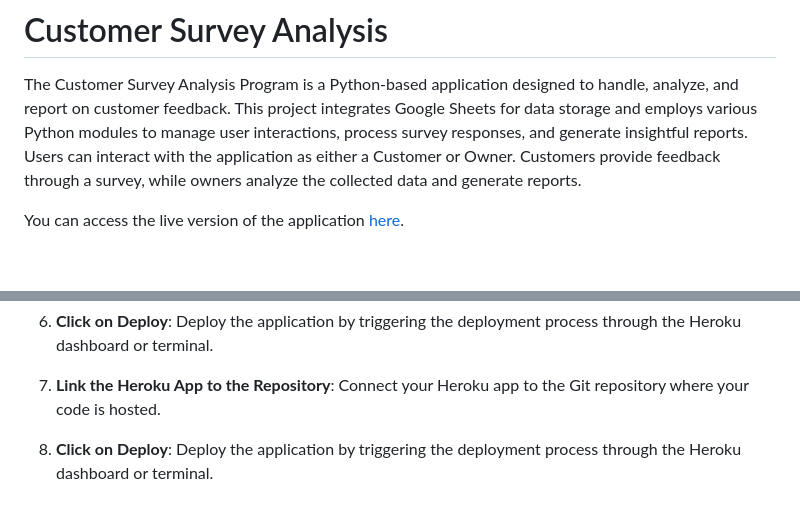
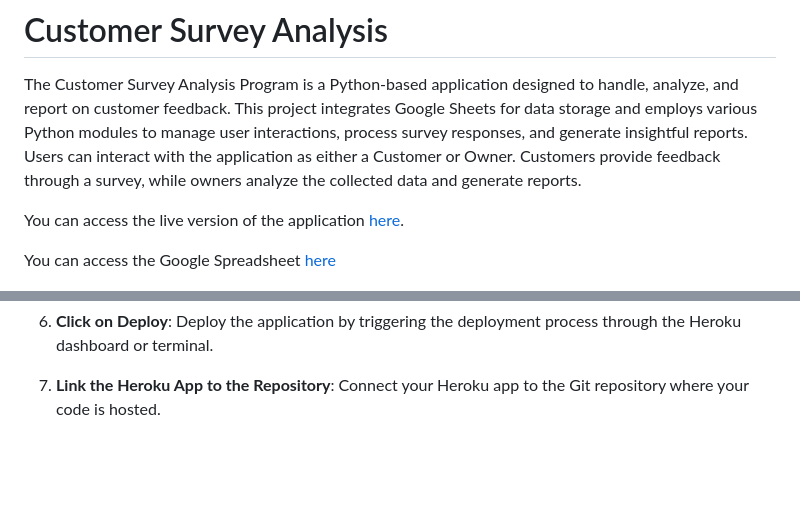
Before and after one commit to GeorgeBarh/customer-survey-analysis, a Markdown page: README.md, 2 parts joined by grey strips. Rendered like a GitHub page; blank space fills up the shorter version.

Commit message:
refractor: provide the spreadsheet link in the README

```diff
--- a/README.md
+++ b/README.md
@@ -3,6 +3,8 @@
 The Customer Survey Analysis Program is a Python-based application designed to handle, analyze, and report on customer feedback. This project integrates Google Sheets for data storage and employs various Python modules to manage user interactions, process survey responses, and generate insightful reports. Users can interact with the application as either a Customer or Owner. Customers provide feedback through a survey, while owners analyze the collected data and generate reports.
 
 You can access the live version of the application [here](https://customer-survey-analysis-f7747660b229.herokuapp.com/).
+
+You can access the Google Spreadsheet [here](https://docs.google.com/spreadsheets/d/1K-I3y8vp4AlnknqPFVrDW6I7B1lf7syxYzSH7QMOOrY/edit?usp=sharing)
 
 ![Screenshot of Responsiveness](images/responsive.png)
 
@@ -240,5 +244,3 @@ The project is deployed using Code Institute's Mock Terminal for Heroku.
 6. **Click on Deploy**: Deploy the application by triggering the deployment process through the Heroku dashboard or terminal.
 
 7. **Link the Heroku App to the Repository**: Connect your Heroku app to the Git repository where your code is hosted.
-
-8. **Click on Deploy**: Deploy the application by triggering the deployment process through the Heroku dashboard or terminal.
```
Also changed, not shown: other parts of README.md (+2 -0 lines).
